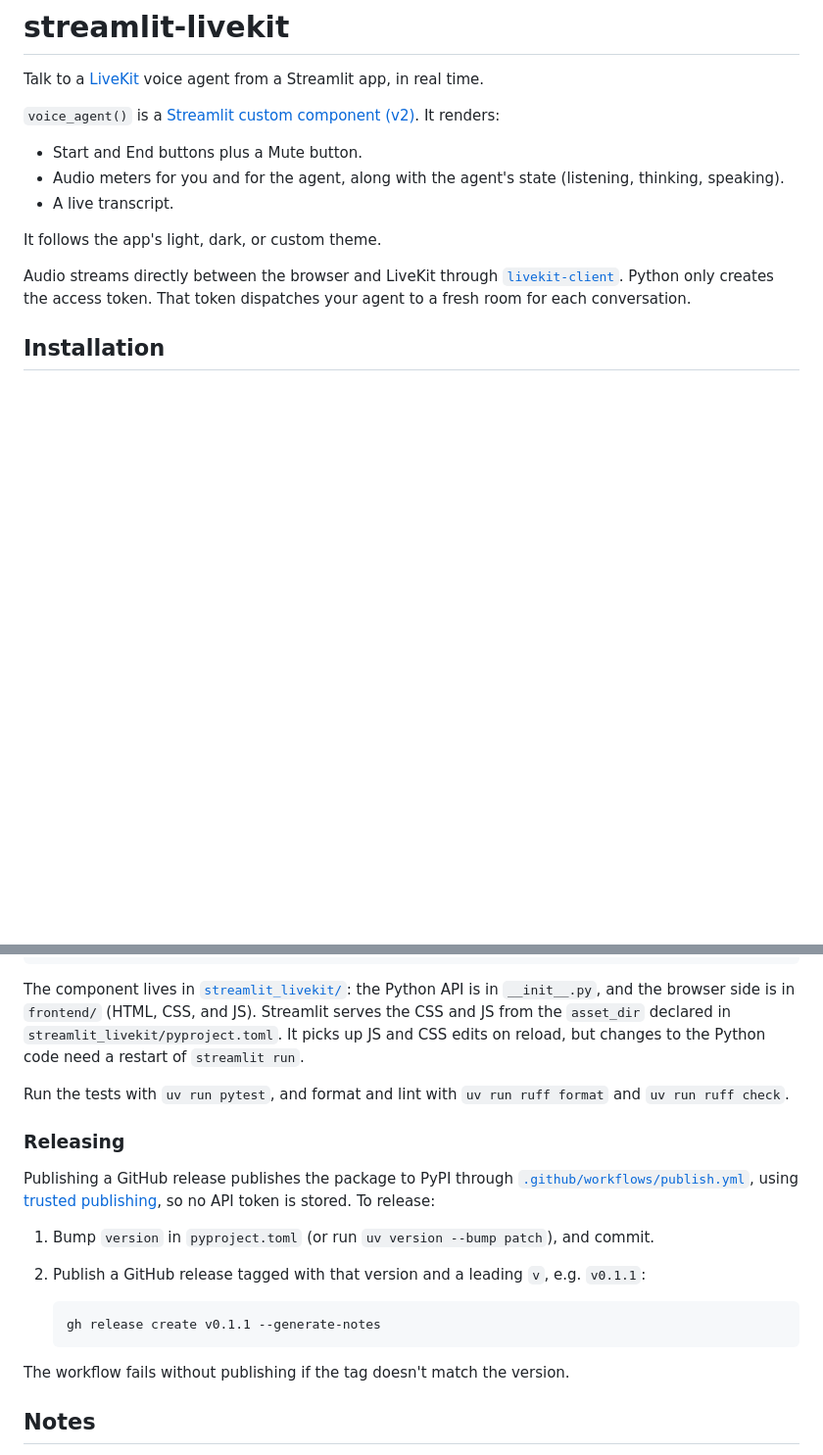
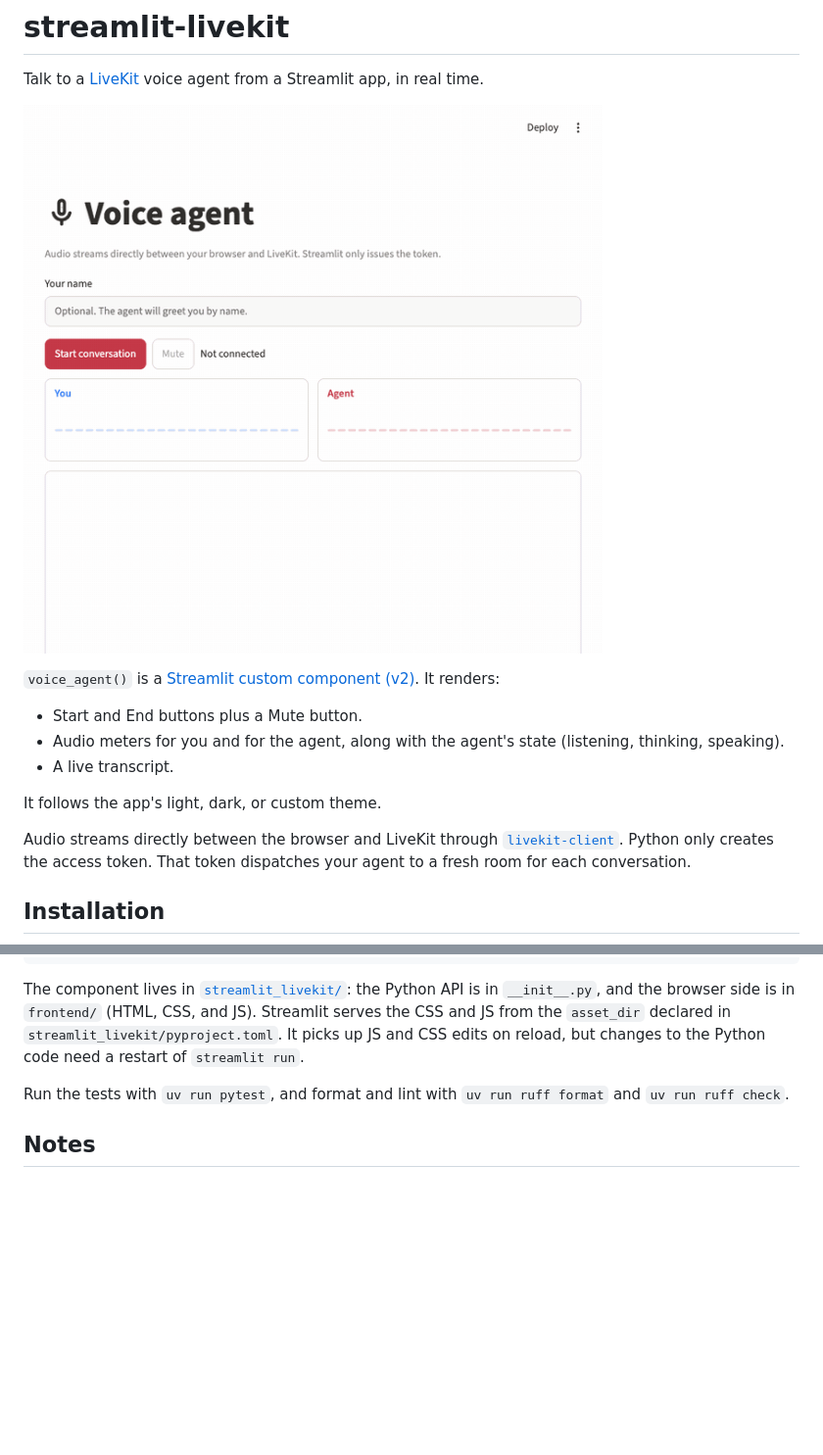
Before and after one commit to dataprofessor/streamlit-livekit, a Markdown page: README.md, 2 parts joined by grey strips. Shown at 98% size. Drawn GitHub-style; pictures changed too: docs/demo.gif (added); blank space fills up the shorter version.

Commit message:
Add a demo GIF to the README and drop the Releasing section
Co-Authored-By: Claude Opus 5.5 <noreply@anthropic.com>

````diff
--- a/README.md
+++ b/README.md
@@ -1,6 +1,8 @@
 # streamlit-livekit
 
 Talk to a [LiveKit](https://livekit.io/) voice agent from a Streamlit app, in real time.
+
+![The example app: the user enters their name, starts a conversation, and asks the agent for a fun fact while the meters and transcript update live](https://raw.githubusercontent.com/dataprofessor/streamlit-livekit/main/docs/demo.gif)
 
 `voice_agent()` is a [Streamlit custom component (v2)](https://docs.streamlit.io/develop/api-reference/custom-components/st.components.v2.component). It renders:
 
@@ -116,19 +118,6 @@ The component lives in [`streamlit_livekit/`](streamlit_livekit/): the Python AP
 
 Run the tests with `uv run pytest`, and format and lint with `uv run ruff format` and `uv run ruff check`.
 
-### Releasing
-
-Publishing a GitHub release publishes the package to PyPI through [`.github/workflows/publish.yml`](.github/workflows/publish.yml), using [trusted publishing](https://docs.pypi.org/trusted-publishers/), so no API token is stored. To release:
-
-1. Bump `version` in `pyproject.toml` (or run `uv version --bump patch`), and commit.
-1. Publish a GitHub release tagged with that version and a leading `v`, e.g. `v0.1.1`:
-
-   ```console
-   gh release create v0.1.1 --generate-notes
-   ```
-
-The workflow fails without publishing if the tag doesn't match the version.
-
 ## Notes
 
 - The browser loads `livekit-client` from jsDelivr the first time you start a conversation.
````
